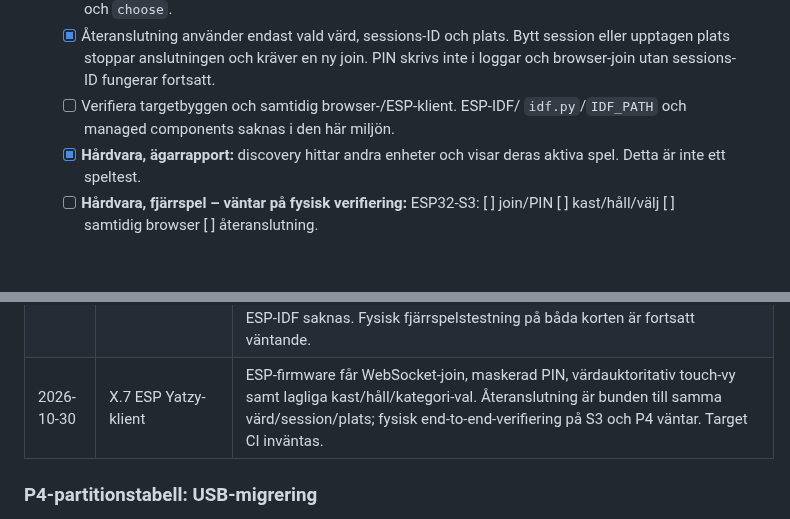
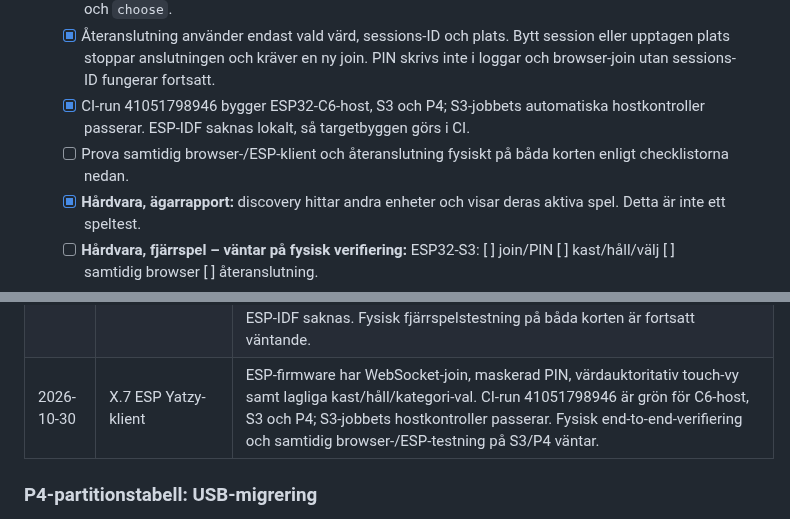
Before and after one commit to Bokbacken/MyEsp-OnTheRoad, a Markdown page: docs/MULTI_BOARD_TODO.md, 2 parts joined by grey strips. Drawn GitHub-style; blank space fills up the shorter version.

```diff
--- a/docs/MULTI_BOARD_TODO.md
+++ b/docs/MULTI_BOARD_TODO.md
@@ -362,8 +362,11 @@ rekommendation innan kod skrivs.
      Bytt session eller upptagen plats stoppar anslutningen och kräver en ny
      join. PIN skrivs inte i loggar och browser-join utan sessions-ID fungerar
      fortsatt.
-   - [ ] Verifiera targetbyggen och samtidig browser-/ESP-klient. ESP-IDF/
-     `idf.py`/`IDF_PATH` och managed components saknas i den här miljön.
+   - [x] CI-run 41051798946 bygger ESP32-C6-host, S3 och P4; S3-jobbets
+     automatiska hostkontroller passerar. ESP-IDF saknas lokalt, så targetbyggen
+     görs i CI.
+   - [ ] Prova samtidig browser-/ESP-klient och återanslutning fysiskt på båda
+     korten enligt checklistorna nedan.
    - [x] **Hårdvara, ägarrapport:** discovery hittar andra enheter och visar
      deras aktiva spel. Detta är inte ett speltest.
    - [ ] **Hårdvara, fjärrspel – väntar på fysisk verifiering:** ESP32-S3:
@@ -393,7 +396,7 @@ rekommendation innan kod skrivs.
 | 2026-10-29 | v0.23 X.7 discovery-slice | Enhetens UI filtrerar mDNS-värdar via `/api/game` och visar lediga PIN-skyddade Yatzy-webbplatser. Native WebSocket-join/fjärrstyrning är uttryckligen inte levererad; ESP-IDF-byggen och **Hårdvara**-test återstår. |
 | 2026-10-30 | Ägarrapporterad hårdvara | Karaoke-layout fungerar på båda korten. Efter USB-flash av partitionstabellen använder P4 hela flashen och FFat visar 22 172 kB; stora SoundFonts fungerar på P4. Mindre SoundFonts på S3 medger fler samtidiga röster. mDNS-discovery hittar andra enheter och listar aktiva spel. Detta är inte verifiering av fjärrspel; omstart/OTA efter migrering och fysisk Yatzy-omgång återstår. |
 | 2026-10-30 | v0.23.1 X.7 sessions-ID-inkrement | `PROJECT_VER` och README bumpade till v0.23.1. `/api/game` och WebSocket-state/joined skickar ett opakt sessions-ID; `join` med ID avvisas vid sessionsbyte eller upptagen/icke-webbplats. Browserformat utan ID bibehålls. ESP WebSocket-klient och fjärr-UI saknas fortfarande. Protokoll-/språktester körda; S3/P4-byggen kan inte köras lokalt eftersom ESP-IDF saknas. Fysisk fjärrspelstestning på båda korten är fortsatt väntande. |
-| 2026-10-30 | X.7 ESP Yatzy-klient | ESP-firmware får WebSocket-join, maskerad PIN, värdauktoritativ touch-vy samt lagliga kast/håll/kategori-val. Återanslutning är bunden till samma värd/session/plats; fysisk end-to-end-verifiering på S3 och P4 väntar. Target CI inväntas. |
+| 2026-10-30 | X.7 ESP Yatzy-klient | ESP-firmware har WebSocket-join, maskerad PIN, värdauktoritativ touch-vy samt lagliga kast/håll/kategori-val. CI-run 41051798946 är grön för C6-host, S3 och P4; S3-jobbets hostkontroller passerar. Fysisk end-to-end-verifiering och samtidig browser-/ESP-testning på S3/P4 väntar. |
 
 ### P4-partitionstabell: USB-migrering
 
```
Also changed, not shown: docs/MULTIPLAYER_DESIGN.md (+7 -4 lines).
